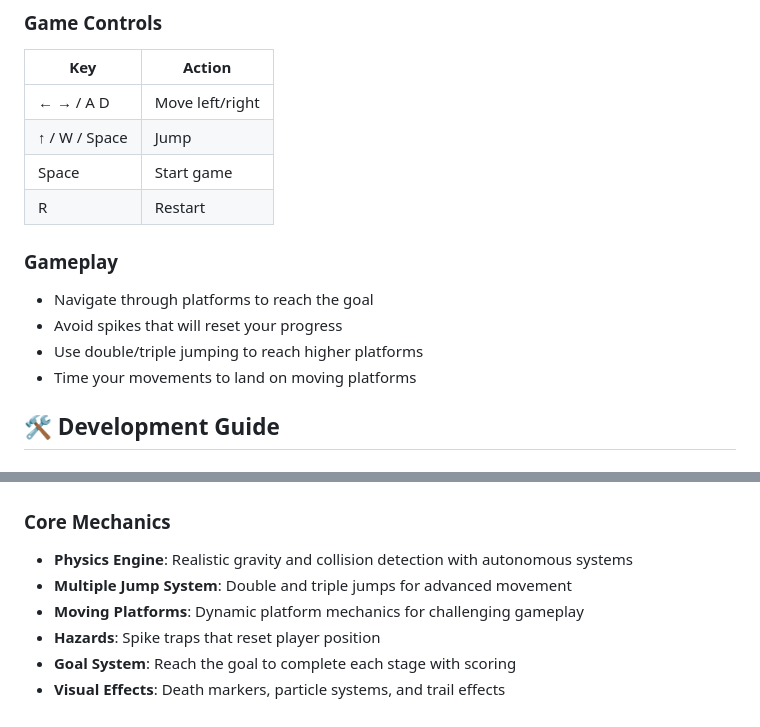
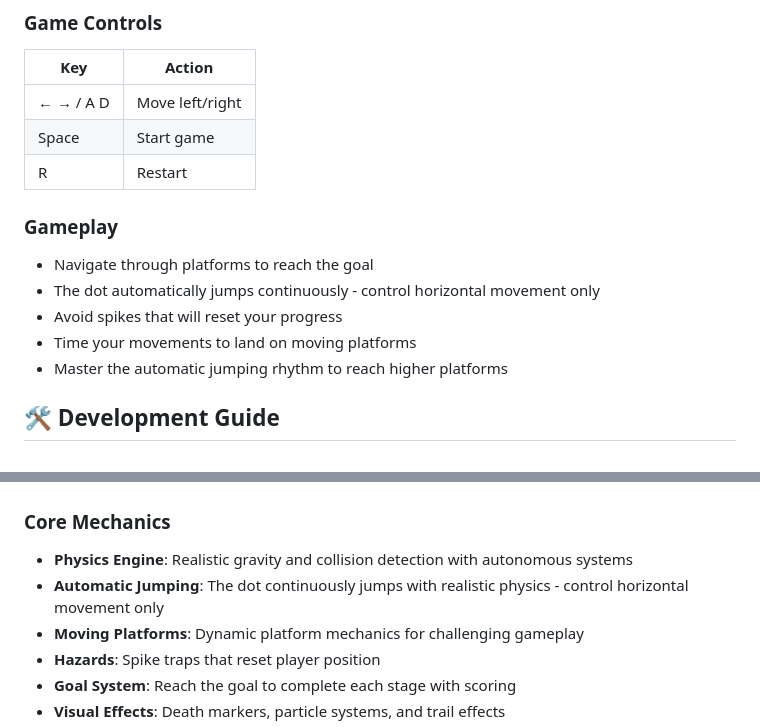
Before and after one commit to traponion/jumping-dot-game, a Markdown page: README.md, 2 parts joined by grey strips. Rendered like a GitHub page.

Commit message:
docs: Fix incorrect jump controls documentation
Corrected gameplay description to reflect actual mechanics:
- Removed manual jump controls (↑/W/Space)
- Added explanation of automatic continuous jumping
- Updated core mechanics description
- Clarified that players only control horizontal movement

The dot automatically jumps continuously - no manual jump input required.

🤖 Generated with [Claude Code](https://claude.ai/code)

Co-Authored-By: Claude <noreply@anthropic.com>

```diff
--- a/README.md
+++ b/README.md
@@ -43,15 +43,15 @@ npm run dev
 | Key | Action |
 |-----|--------|
 | ← → / A D | Move left/right |
-| ↑ / W / Space | Jump |
 | Space | Start game |
 | R | Restart |
 
 ### Gameplay
 - Navigate through platforms to reach the goal
+- The dot automatically jumps continuously - control horizontal movement only
 - Avoid spikes that will reset your progress
-- Use double/triple jumping to reach higher platforms
 - Time your movements to land on moving platforms
+- Master the automatic jumping rhythm to reach higher platforms
 
 ## 🛠️ Development Guide
 
@@ -124,7 +124,7 @@ All pull requests target `main` branch directly. See [Contributing Guide](CONTRI
 
 ### Core Mechanics
 - **Physics Engine**: Realistic gravity and collision detection with autonomous systems
-- **Multiple Jump System**: Double and triple jumps for advanced movement
+- **Automatic Jumping**: The dot continuously jumps with realistic physics - control horizontal movement only
 - **Moving Platforms**: Dynamic platform mechanics for challenging gameplay
 - **Hazards**: Spike traps that reset player position
 - **Goal System**: Reach the goal to complete each stage with scoring
```
